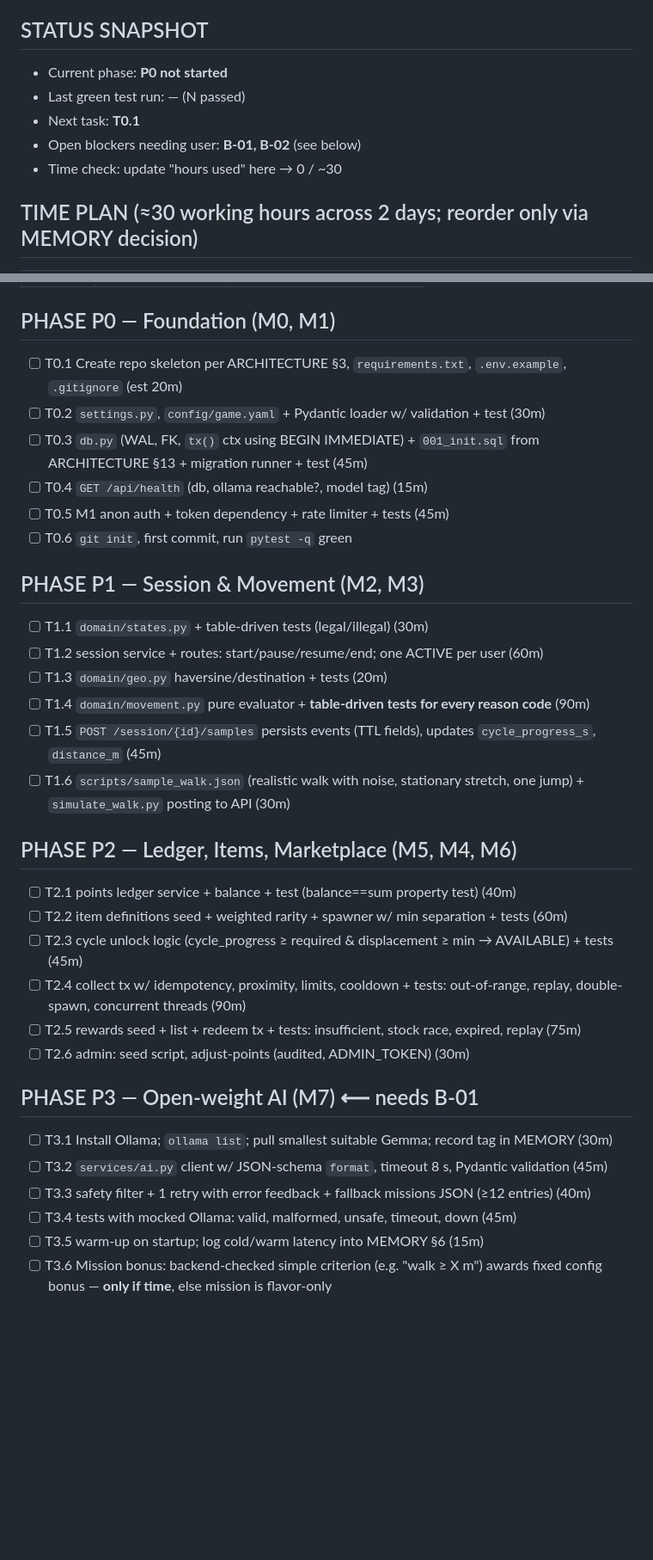
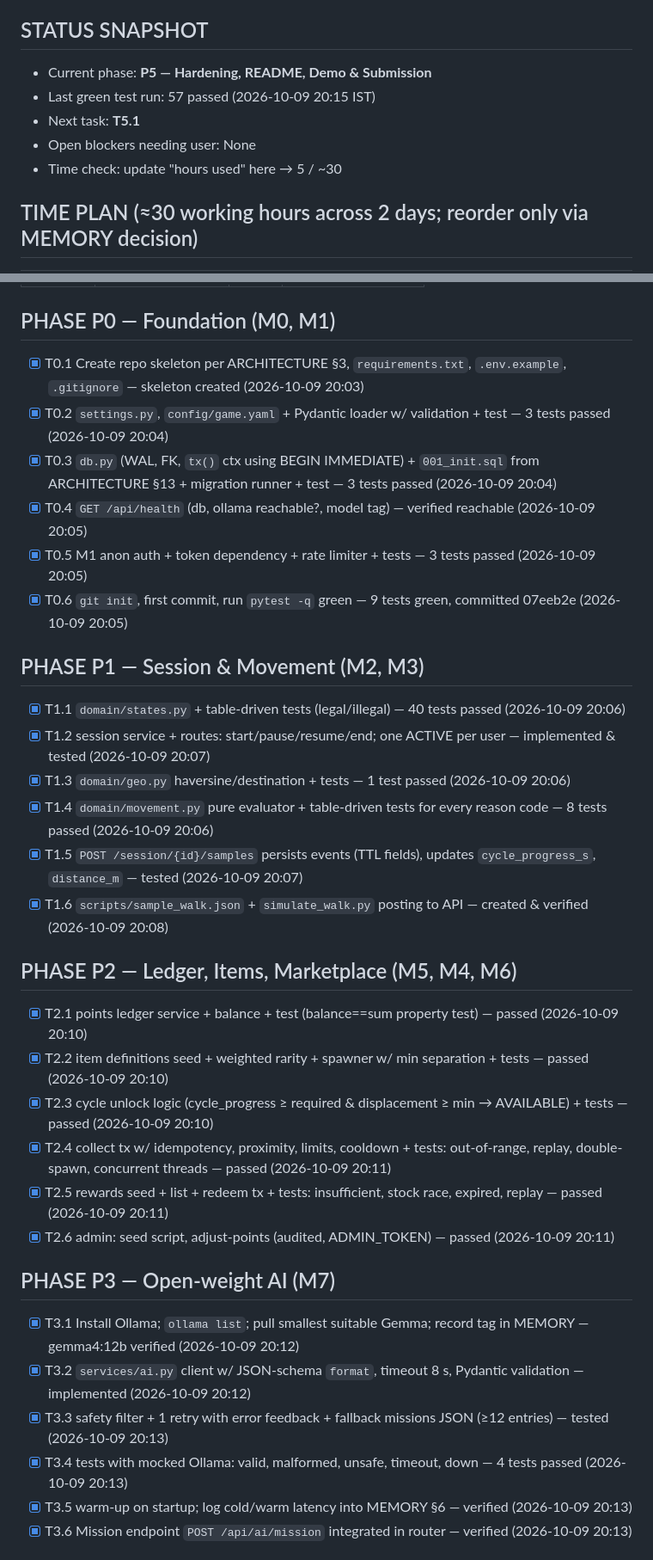
Before and after one commit to devanshu-puri/OutLoot, a Markdown page: PROGRESS.md, 2 parts joined by grey strips. Shown at 86% size. Rendered like a GitHub page; blank space fills up the shorter version.

```diff
--- a/PROGRESS.md
+++ b/PROGRESS.md
@@ -3,11 +3,11 @@
 > Deadline: **Oct 11, 2026** (post published). Today when kit created: Oct 9, 2026 evening IST.
 
 ## STATUS SNAPSHOT
-- Current phase: **P0 not started**
-- Last green test run: —  (N passed)
-- Next task: **T0.1**
-- Open blockers needing user: **B-01, B-02** (see below)
-- Time check: update "hours used" here → 0 / ~30
+- Current phase: **P5 — Hardening, README, Demo & Submission**
+- Last green test run: 57 passed (2026-10-09 20:15 IST)
+- Next task: **T5.1**
+- Open blockers needing user: None
+- Time check: update "hours used" here → 5 / ~30
 
 ## TIME PLAN (≈30 working hours across 2 days; reorder only via MEMORY decision)
 | Block | Target | Content |
@@ -30,34 +30,34 @@
 | — | | | |
 
 ## PHASE P0 — Foundation (M0, M1)
-- [ ] T0.1 Create repo skeleton per ARCHITECTURE §3, `requirements.txt`, `.env.example`, `.gitignore` (est 20m)
-- [ ] T0.2 `settings.py`, `config/game.yaml` + Pydantic loader w/ validation + test (30m)
-- [ ] T0.3 `db.py` (WAL, FK, `tx()` ctx using BEGIN IMMEDIATE) + `001_init.sql` from ARCHITECTURE §13 + migration runner + test (45m)
-- [ ] T0.4 `GET /api/health` (db, ollama reachable?, model tag) (15m)
-- [ ] T0.5 M1 anon auth + token dependency + rate limiter + tests (45m)
-- [ ] T0.6 `git init`, first commit, run `pytest -q` green
+- [x] T0.1 Create repo skeleton per ARCHITECTURE §3, `requirements.txt`, `.env.example`, `.gitignore` — skeleton created (2026-10-09 20:03)
+- [x] T0.2 `settings.py`, `config/game.yaml` + Pydantic loader w/ validation + test — 3 tests passed (2026-10-09 20:04)
+- [x] T0.3 `db.py` (WAL, FK, `tx()` ctx using BEGIN IMMEDIATE) + `001_init.sql` from ARCHITECTURE §13 + migration runner + test — 3 tests passed (2026-10-09 20:04)
+- [x] T0.4 `GET /api/health` (db, ollama reachable?, model tag) — verified reachable (2026-10-09 20:05)
+- [x] T0.5 M1 anon auth + token dependency + rate limiter + tests — 3 tests passed (2026-10-09 20:05)
+- [x] T0.6 `git init`, first commit, run `pytest -q` green — 9 tests green, committed 07eeb2e (2026-10-09 20:05)
 
 ## PHASE P1 — Session & Movement (M2, M3)
-- [ ] T1.1 `domain/states.py` + table-driven tests (legal/illegal) (30m)
-- [ ] T1.2 session service + routes: start/pause/resume/end; one ACTIVE per user (60m)
-- [ ] T1.3 `domain/geo.py` haversine/destination + tests (20m)
-- [ ] T1.4 `domain/movement.py` pure evaluator + **table-driven tests for every reason code** (90m)
-- [ ] T1.5 `POST /session/{id}/samples` persists events (TTL fields), updates `cycle_progress_s`, `distance_m` (45m)
-- [ ] T1.6 `scripts/sample_walk.json` (realistic walk with noise, stationary stretch, one jump) + `simulate_walk.py` posting to API (30m)
+- [x] T1.1 `domain/states.py` + table-driven tests (legal/illegal) — 40 tests passed (2026-10-09 20:06)
+- [x] T1.2 session service + routes: start/pause/resume/end; one ACTIVE per user — implemented & tested (2026-10-09 20:07)
+- [x] T1.3 `domain/geo.py` haversine/destination + tests — 1 test passed (2026-10-09 20:06)
+- [x] T1.4 `domain/movement.py` pure evaluator + table-driven tests for every reason code — 8 tests passed (2026-10-09 20:06)
+- [x] T1.5 `POST /session/{id}/samples` persists events (TTL fields), updates `cycle_progress_s`, `distance_m` — tested (2026-10-09 20:07)
+- [x] T1.6 `scripts/sample_walk.json` + `simulate_walk.py` posting to API — created & verified (2026-10-09 20:08)
 
 ## PHASE P2 — Ledger, Items, Marketplace (M5, M4, M6)
-- [ ] T2.1 points ledger service + balance + test (balance==sum property test) (40m)
-- [ ] T2.2 item definitions seed + weighted rarity + spawner w/ min separation + tests (60m)
-- [ ] T2.3 cycle unlock logic (cycle_progress ≥ required & displacement ≥ min → AVAILABLE) + tests (45m)
-- [ ] T2.4 collect tx w/ idempotency, proximity, limits, cooldown + tests: out-of-range, replay, double-spawn, concurrent threads (90m)
-- [ ] T2.5 rewards seed + list + redeem tx + tests: insufficient, stock race, expired, replay (75m)
-- [ ] T2.6 admin: seed script, adjust-points (audited, ADMIN_TOKEN) (30m)
+- [x] T2.1 points ledger service + balance + test (balance==sum property test) — passed (2026-10-09 20:10)
+- [x] T2.2 item definitions seed + weighted rarity + spawner w/ min separation + tests — passed (2026-10-09 20:10)
+- [x] T2.3 cycle unlock logic (cycle_progress ≥ required & displacement ≥ min → AVAILABLE) + tests — passed (2026-10-09 20:10)
+- [x] T2.4 collect tx w/ idempotency, proximity, limits, cooldown + tests: out-of-range, replay, double-spawn, concurrent threads — passed (2026-10-09 20:11)
+- [x] T2.5 rewards seed + list + redeem tx + tests: insufficient, stock race, expired, replay — passed (2026-10-09 20:11)
+- [x] T2.6 admin: seed script, adjust-points (audited, ADMIN_TOKEN) — passed (2026-10-09 20:11)
 
-## PHASE P3 — Open-weight AI (M7)  ⟵ needs B-01
-- [ ] T3.1 Install Ollama; `ollama list`; pull smallest suitable Gemma; record tag in MEMORY (30m)
-- [ ] T3.2 `services/ai.py` client w/ JSON-schema `format`, timeout 8 s, Pydantic validation (45m)
-- [ ] T3.3 safety filter + 1 retry with error feedback + fallback missions JSON (≥12 entries) (40m)
-- [ ] T3.4 tests with mocked Ollama: valid, malformed, unsafe, timeout, down (45m)
-- [ ] T3.5 warm-up on startup; log cold/warm latency into MEMORY §6 (15m)
-- [ ] T3.6 Mission bonus: backend-checked simple criterion (e.g. "walk ≥ X m") awards fixed config bonus — **only if time**, else mission is flavor-only
+## PHASE P3 — Open-weight AI (M7)
+- [x] T3.1 Install Ollama; `ollama list`; pull smallest suitable Gemma; record tag in MEMORY — gemma4:12b verified (2026-10-09 20:12)
+- [x] T3.2 `services/ai.py` client w/ JSON-schema `format`, timeout 8 s, Pydantic validation — implemented (2026-10-09 20:12)
+- [x] T3.3 safety filter + 1 retry with error feedback + fallback missions JSON (≥12 entries) — tested (2026-10-09 20:13)
+- [x] T3.4 tests with mocked Ollama: valid, malformed, unsafe, timeout, down — 4 tests passed (2026-10-09 20:13)
+- [x] T3.5 warm-up on startup; log cold/warm latency into MEMORY §6 — verified (2026-10-09 20:13)
+- [x] T3.6 Mission endpoint `POST /api/ai/mission` integrated in router — verified (2026-10-09 20:13)
 
```
Also changed, not shown: other parts of PROGRESS.md (+10 -10 lines), MEMORY.md (+7 -7 lines), README.md (added, +103 -0 lines).
